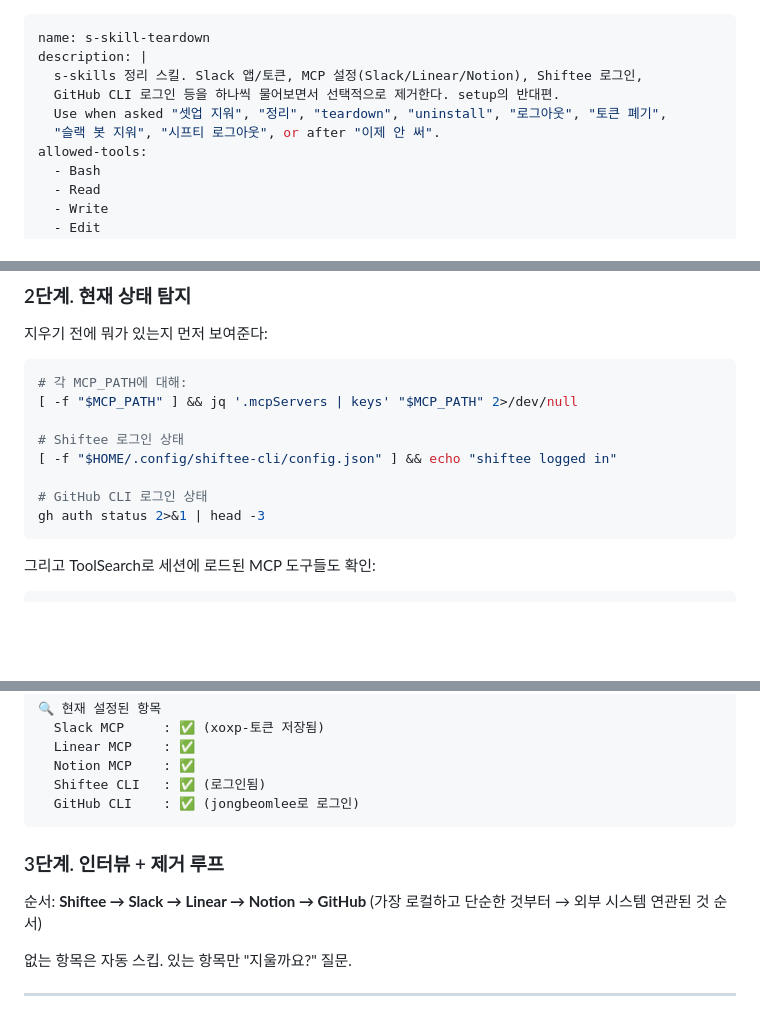
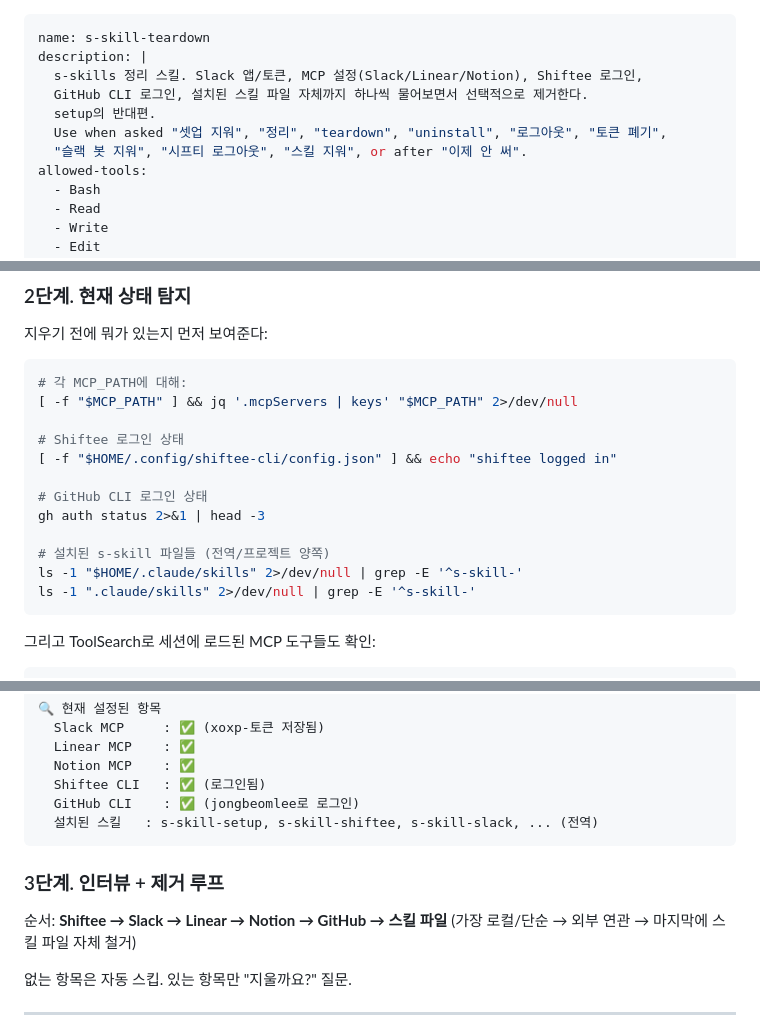
Before and after one commit to Salesmap-tech/s-skill, a Markdown page: s-skill-teardown/SKILL.md, 3 parts joined by grey strips. Rendered like a GitHub page; blank space fills up the shorter version.

````diff
--- a/s-skill-teardown/SKILL.md
+++ b/s-skill-teardown/SKILL.md
@@ -2,9 +2,10 @@
 name: s-skill-teardown
 description: |
   s-skills 정리 스킬. Slack 앱/토큰, MCP 설정(Slack/Linear/Notion), Shiftee 로그인,
-  GitHub CLI 로그인 등을 하나씩 물어보면서 선택적으로 제거한다. setup의 반대편.
+  GitHub CLI 로그인, 설치된 스킬 파일 자체까지 하나씩 물어보면서 선택적으로 제거한다.
+  setup의 반대편.
   Use when asked "셋업 지워", "정리", "teardown", "uninstall", "로그아웃", "토큰 폐기",
-  "슬랙 봇 지워", "시프티 로그아웃", or after "이제 안 써".
+  "슬랙 봇 지워", "시프티 로그아웃", "스킬 지워", or after "이제 안 써".
 allowed-tools:
   - Bash
   - Read
@@ -62,6 +63,10 @@ setup과 동일하게 `MCP_PATH` 결정:
 
 # GitHub CLI 로그인 상태
 gh auth status 2>&1 | head -3
+
+# 설치된 s-skill 파일들 (전역/프로젝트 양쪽)
+ls -1 "$HOME/.claude/skills" 2>/dev/null | grep -E '^s-skill-'
+ls -1 ".claude/skills" 2>/dev/null | grep -E '^s-skill-'
 ```
 
 그리고 ToolSearch로 세션에 로드된 MCP 도구들도 확인:
@@ -81,12 +86,13 @@ ToolSearch "+notion"    → Notion MCP
   Notion MCP    : ✅
   Shiftee CLI   : ✅ (로그인됨)
   GitHub CLI    : ✅ (jongbeomlee로 로그인)
+  설치된 스킬   : s-skill-setup, s-skill-shiftee, s-skill-slack, ... (전역)
 ```
 
 ### 3단계. 인터뷰 + 제거 루프
 
-순서: **Shiftee → Slack → Linear → Notion → GitHub**
-(가장 로컬하고 단순한 것부터 → 외부 시스템 연관된 것 순서)
+순서: **Shiftee → Slack → Linear → Notion → GitHub → 스킬 파일**
+(가장 로컬/단순 → 외부 연관 → 마지막에 스킬 파일 자체 철거)
 
 없는 항목은 자동 스킵. 있는 항목만 "지울까요?" 질문.
 
````
Also changed, not shown: other parts of s-skill-teardown/SKILL.md (+56 -1 lines), README.md (+1 -1 lines).
